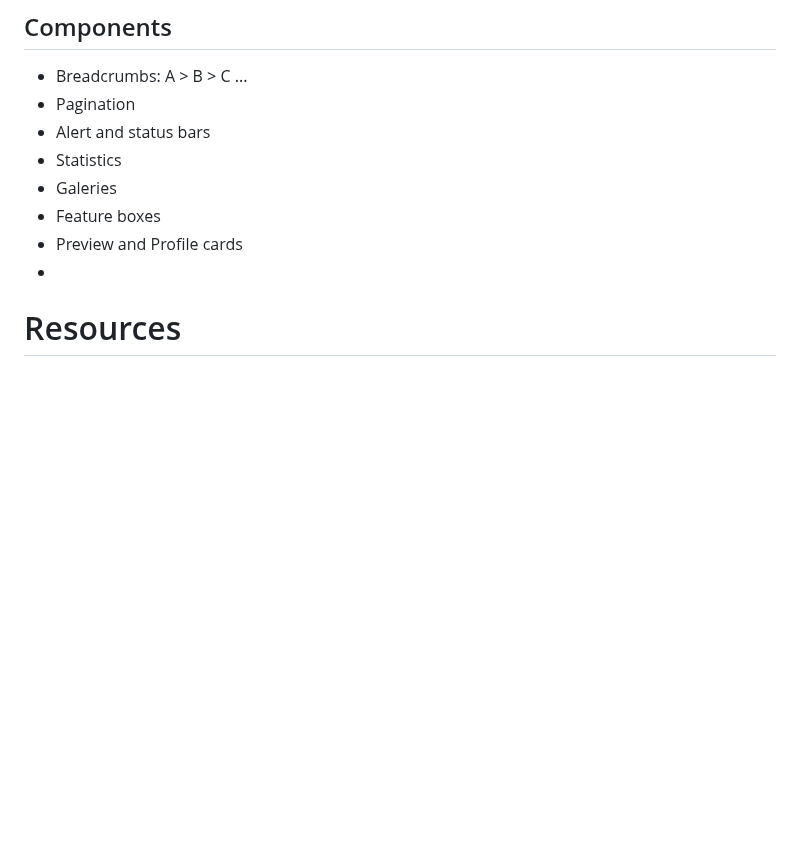
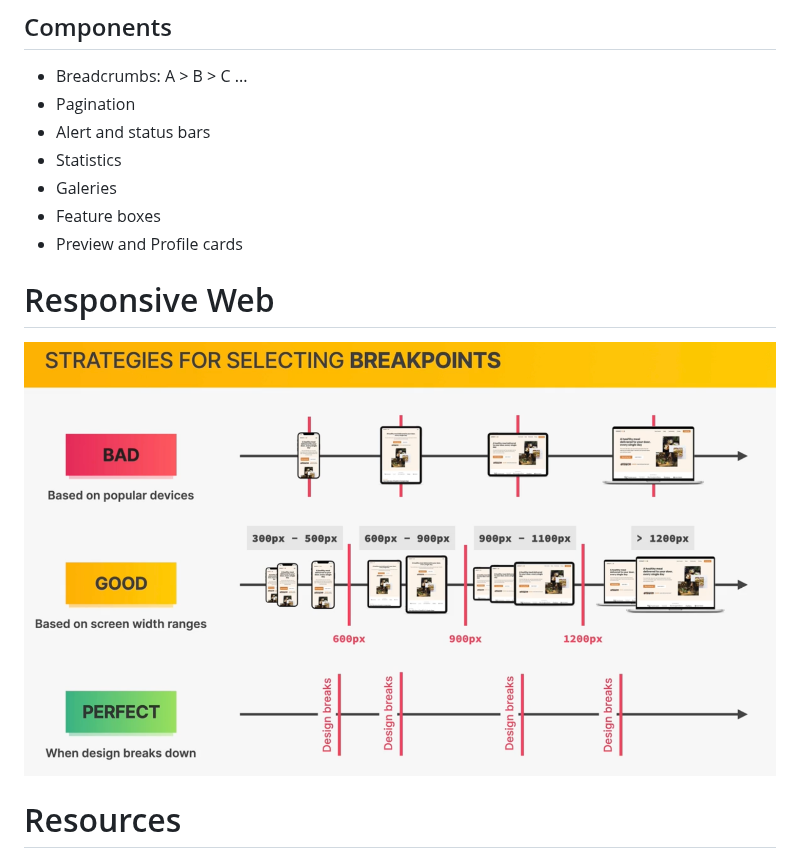
Before and after one commit to dungruoc/learning-web-frontend, a Markdown page: udemy-build-responsive-websites-with-html-and-css/html-css-notes.md, the part around the change. Drawn GitHub-style; pictures changed too: udemy-build-responsive-websites-with-html-and-css/images/responsive-breakpoints.png (added); blank space fills up the shorter version.

Commit message:
Omnifood - responsive versions

```diff
--- a/udemy-build-responsive-websites-with-html-and-css/html-css-notes.md
+++ b/udemy-build-responsive-websites-with-html-and-css/html-css-notes.md
@@ -264,7 +264,10 @@ Priority resolving in the following order:
 - Galeries
 - Feature boxes
 - Preview and Profile cards
--
+
+# Responsive Web
+
+![Responsive Breakpoints](images/responsive-breakpoints.png)
 
 # Resources
 
```
Also changed, not shown: 4 other files.
